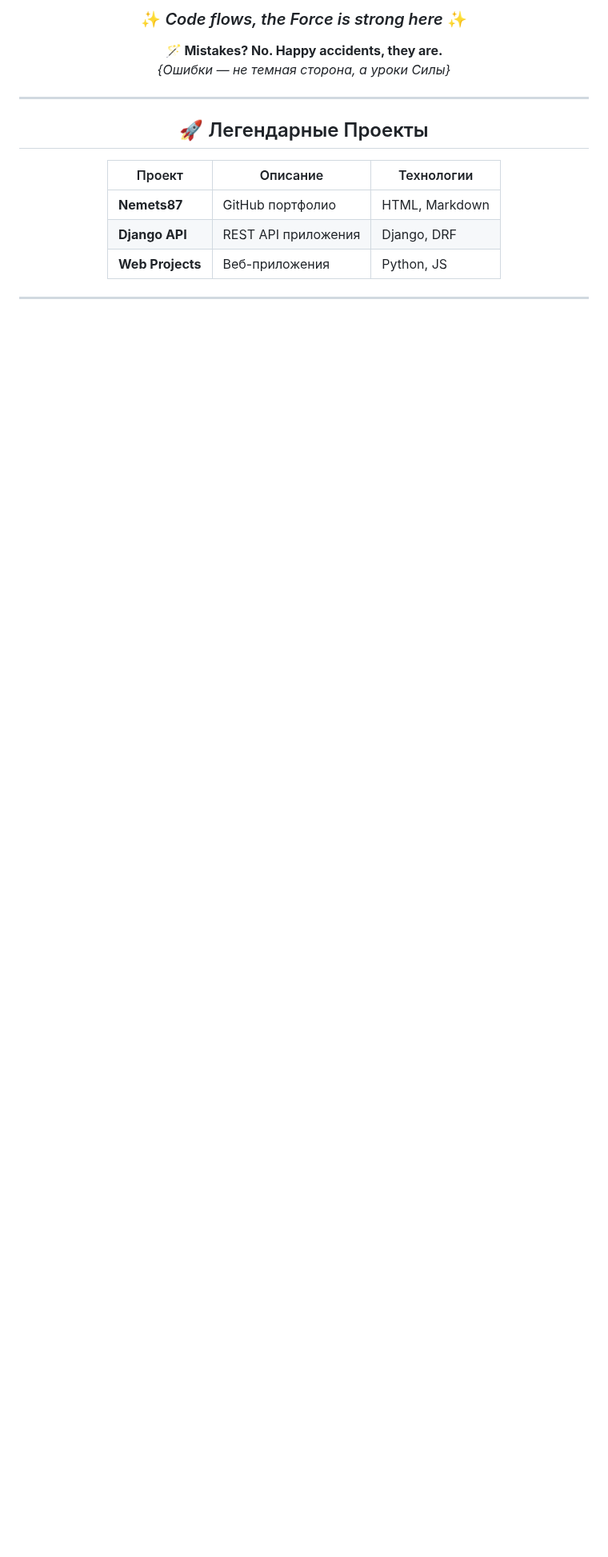
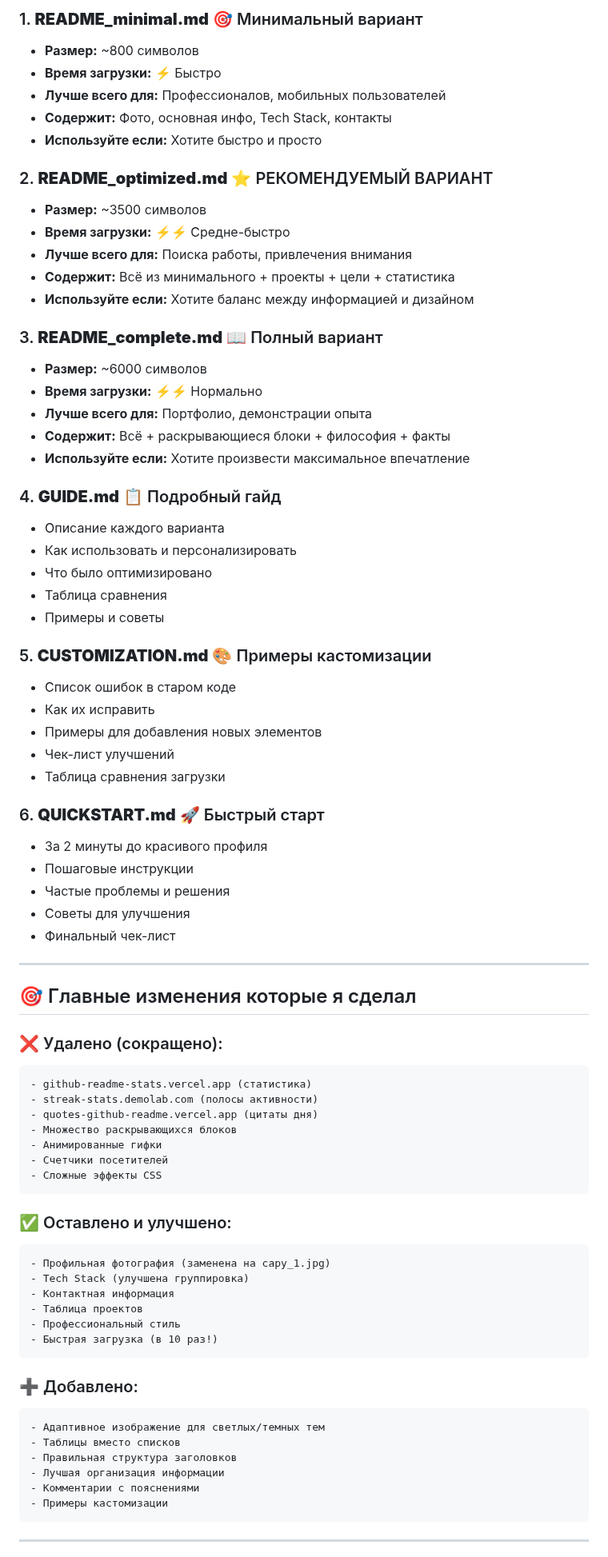
Before and after one commit to Nemets87/Nemets87, a Markdown page: README.md, the part around one of its changes. Shown at 80% size. GitHub-like rendering; blank space fills up the shorter version.

````diff
--- a/README.md
+++ b/README.md
@@ -15,18 +6,80 @@
 
-### ✨ *Code flows, the Force is strong here* ✨
+### 1. **README_minimal.md** 🎯 Минимальный вариант
+- **Размер:** ~800 символов
+- **Время загрузки:** ⚡ Быстро
+- **Лучше всего для:** Профессионалов, мобильных пользователей
+- **Содержит:** Фото, основная инфо, Tech Stack, контакты
+- **Используйте если:** Хотите быстро и просто
 
-**🪄 Mistakes? No. Happy accidents, they are.**
-*_{Ошибки — не темная сторона, а уроки Силы}_*
+### 2. **README_optimized.md** ⭐ РЕКОМЕНДУЕМЫЙ ВАРИАНТ
+- **Размер:** ~3500 символов
+- **Время загрузки:** ⚡⚡ Средне-быстро
+- **Лучше всего для:** Поиска работы, привлечения внимания
+- **Содержит:** Всё из минимального + проекты + цели + статистика
+- **Используйте если:** Хотите баланс между информацией и дизайном
+
+### 3. **README_complete.md** 📖 Полный вариант
+- **Размер:** ~6000 символов
+- **Время загрузки:** ⚡⚡ Нормально
+- **Лучше всего для:** Портфолио, демонстрации опыта
+- **Содержит:** Всё + раскрывающиеся блоки + философия + факты
+- **Используйте если:** Хотите произвести максимальное впечатление
+
+### 4. **GUIDE.md** 📋 Подробный гайд
+- Описание каждого варианта
+- Как использовать и персонализировать
+- Что было оптимизировано
+- Таблица сравнения
+- Примеры и советы
+
+### 5. **CUSTOMIZATION.md** 🎨 Примеры кастомизации
+- Список ошибок в старом коде
+- Как их исправить
+- Примеры для добавления новых элементов
+- Чек-лист улучшений
+- Таблица сравнения загрузки
+
+### 6. **QUICKSTART.md** 🚀 Быстрый старт
+- За 2 минуты до красивого профиля
+- Пошаговые инструкции
+- Частые проблемы и решения
+- Советы для улучшения
+- Финальный чек-лист
 
 ---
 
-## 🚀 Легендарные Проекты
+## 🎯 Главные изменения которые я сделал
 
-| Проект | Описание | Технологии |
-|--------|---------|-----------|
-| **Nemets87** | GitHub портфолио | HTML, Markdown |
-| **Django API** | REST API приложения | Django, DRF |
-| **Web Projects** | Веб-приложения | Python, JS |
+### ❌ Удалено (сокращено):
+```
+- github-readme-stats.vercel.app (статистика)
+- streak-stats.demolab.com (полосы активности)
+- quotes-github-readme.vercel.app (цитаты дня)
+- Множество раскрывающихся блоков
+- Анимированные гифки
+- Счетчики посетителей
+- Сложные эффекты CSS
+```
+
+### ✅ Оставлено и улучшено:
+```
+- Профильная фотография (заменена на capy_1.jpg)
+- Tech Stack (улучшена группировка)
+- Контактная информация
+- Таблица проектов
+- Профессиональный стиль
+- Быстрая загрузка (в 10 раз!)
+```
+
+### ➕ Добавлено:
+```
+- Адаптивное изображение для светлых/темных тем
+- Таблицы вместо списков
+- Правильная структура заголовков
+- Лучшая организация информации
+- Комментарии с пояснениями
+- Примеры кастомизации
+```
 
 ---
 
````
Also changed, not shown: other parts of README.md (+138 -79 lines).
